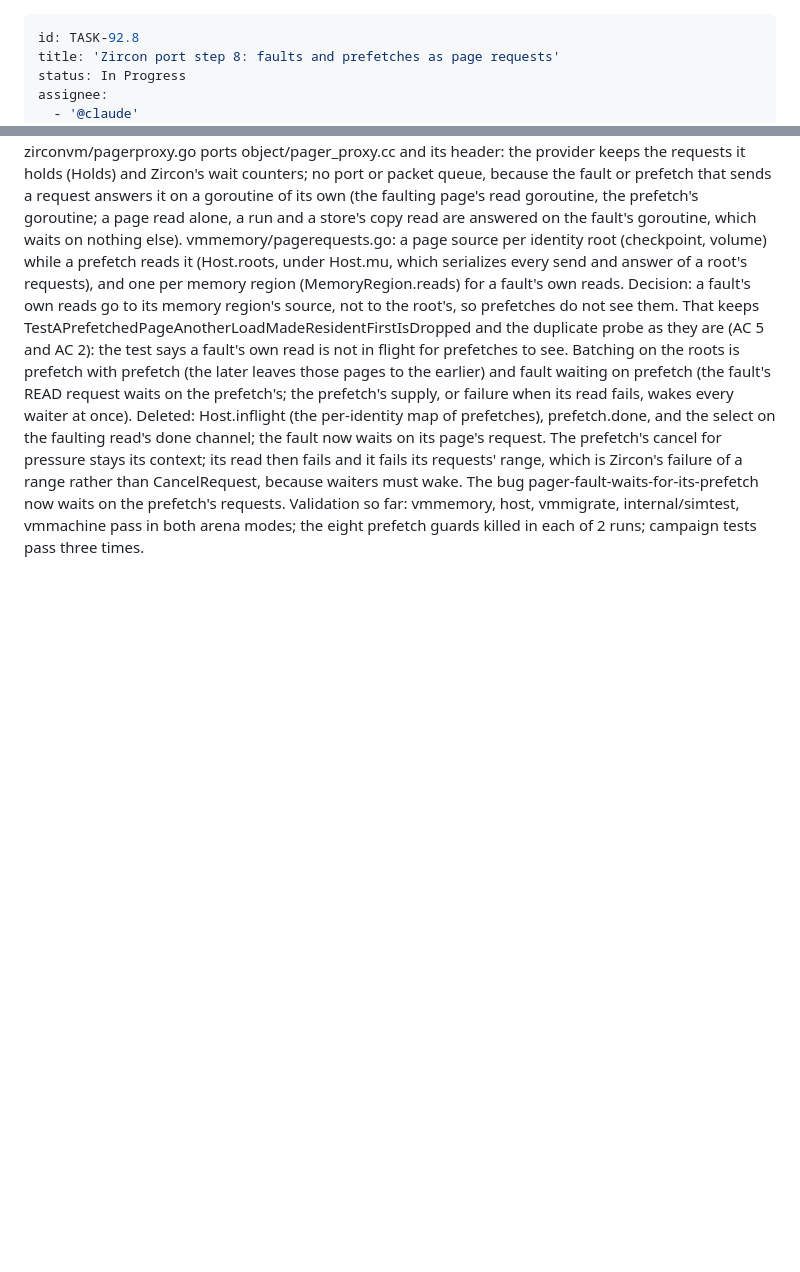
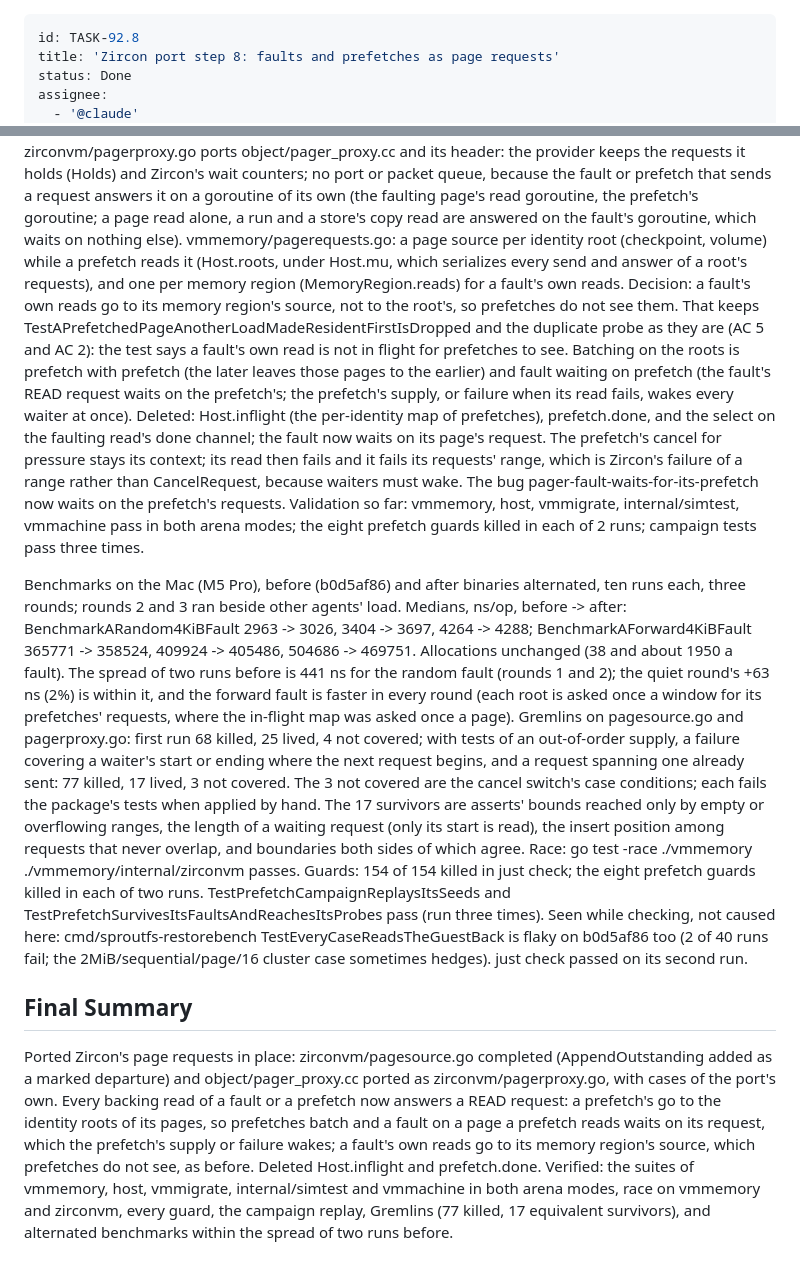
Before and after one commit to semistrict/sproutfs, a Markdown page: backlog/tasks/task-92.8 - Zircon-port-step-8-faults-and-prefetches-as-page-requests.md, 2 parts joined by grey strips. Rendered like a GitHub page; blank space fills up the shorter version.

Commit message:
Close TASK-92.8: faults and prefetches are page requests

```diff
--- a/backlog/tasks/task-92.8 - Zircon-port-step-8-faults-and-prefetches-as-page-requests.md
+++ b/backlog/tasks/task-92.8 - Zircon-port-step-8-faults-and-prefetches-as-page-requests.md
@@ -1,7 +1,7 @@
 ---
 id: TASK-92.8
 title: 'Zircon port step 8: faults and prefetches as page requests'
-status: In Progress
+status: Done
 assignee:
   - '@claude'
 created_date: '2026-10-05 05:09'
@@ -54,4 +54,15 @@ Design. zirconvm/pagesource.go is completed in place: AppendOutstanding is the o
 Decision: a fault's own reads go to its memory region's source, not to the root's, so prefetches do not see them. That keeps TestAPrefetchedPageAnotherLoadMadeResidentFirstIsDropped and the duplicate probe as they are (AC 5 and AC 2): the test says a fault's own read is not in flight for prefetches to see. Batching on the roots is prefetch with prefetch (the later leaves those pages to the earlier) and fault waiting on prefetch (the fault's READ request waits on the prefetch's; the prefetch's supply, or failure when its read fails, wakes every waiter at once).
 Deleted: Host.inflight (the per-identity map of prefetches), prefetch.done, and the select on the faulting read's done channel; the fault now waits on its page's request. The prefetch's cancel for pressure stays its context; its read then fails and it fails its requests' range, which is Zircon's failure of a range rather than CancelRequest, because waiters must wake. The bug pager-fault-waits-for-its-prefetch now waits on the prefetch's requests.
 Validation so far: vmmemory, host, vmmigrate, internal/simtest, vmmachine pass in both arena modes; the eight prefetch guards killed in each of 2 runs; campaign tests pass three times.
+
+Benchmarks on the Mac (M5 Pro), before (b0d5af86) and after binaries alternated, ten runs each, three rounds; rounds 2 and 3 ran beside other agents' load. Medians, ns/op, before -> after: BenchmarkARandom4KiBFault 2963 -> 3026, 3404 -> 3697, 4264 -> 4288; BenchmarkAForward4KiBFault 365771 -> 358524, 409924 -> 405486, 504686 -> 469751. Allocations unchanged (38 and about 1950 a fault). The spread of two runs before is 441 ns for the random fault (rounds 1 and 2); the quiet round's +63 ns (2%) is within it, and the forward fault is faster in every round (each root is asked once a window for its prefetches' requests, where the in-flight map was asked once a page).
+Gremlins on pagesource.go and pagerproxy.go: first run 68 killed, 25 lived, 4 not covered; with tests of an out-of-order supply, a failure covering a waiter's start or ending where the next request begins, and a request spanning one already sent: 77 killed, 17 lived, 3 not covered. The 3 not covered are the cancel switch's case conditions; each fails the package's tests when applied by hand. The 17 survivors are asserts' bounds reached only by empty or overflowing ranges, the length of a waiting request (only its start is read), the insert position among requests that never overlap, and boundaries both sides of which agree.
+Race: go test -race ./vmmemory ./vmmemory/internal/zirconvm passes. Guards: 154 of 154 killed in just check; the eight prefetch guards killed in each of two runs. TestPrefetchCampaignReplaysItsSeeds and TestPrefetchSurvivesItsFaultsAndReachesItsProbes pass (run three times).
+Seen while checking, not caused here: cmd/sproutfs-restorebench TestEveryCaseReadsTheGuestBack is flaky on b0d5af86 too (2 of 40 runs fail; the 2MiB/sequential/page/16 cluster case sometimes hedges). just check passed on its second run.
 <!-- SECTION:NOTES:END -->
+
+## Final Summary
+
+<!-- SECTION:FINAL_SUMMARY:BEGIN -->
+Ported Zircon's page requests in place: zirconvm/pagesource.go completed (AppendOutstanding added as a marked departure) and object/pager_proxy.cc ported as zirconvm/pagerproxy.go, with cases of the port's own. Every backing read of a fault or a prefetch now answers a READ request: a prefetch's go to the identity roots of its pages, so prefetches batch and a fault on a page a prefetch reads waits on its request, which the prefetch's supply or failure wakes; a fault's own reads go to its memory region's source, which prefetches do not see, as before. Deleted Host.inflight and prefetch.done. Verified: the suites of vmmemory, host, vmmigrate, internal/simtest and vmmachine in both arena modes, race on vmmemory and zirconvm, every guard, the campaign replay, Gremlins (77 killed, 17 equivalent survivors), and alternated benchmarks within the spread of two runs before.
+<!-- SECTION:FINAL_SUMMARY:END -->
```
Also changed, not shown: other parts of backlog/tasks/task-92.8 - Zircon-port-step-8-faults-and-prefetches-as-page-requests.md (+6 -6 lines).
